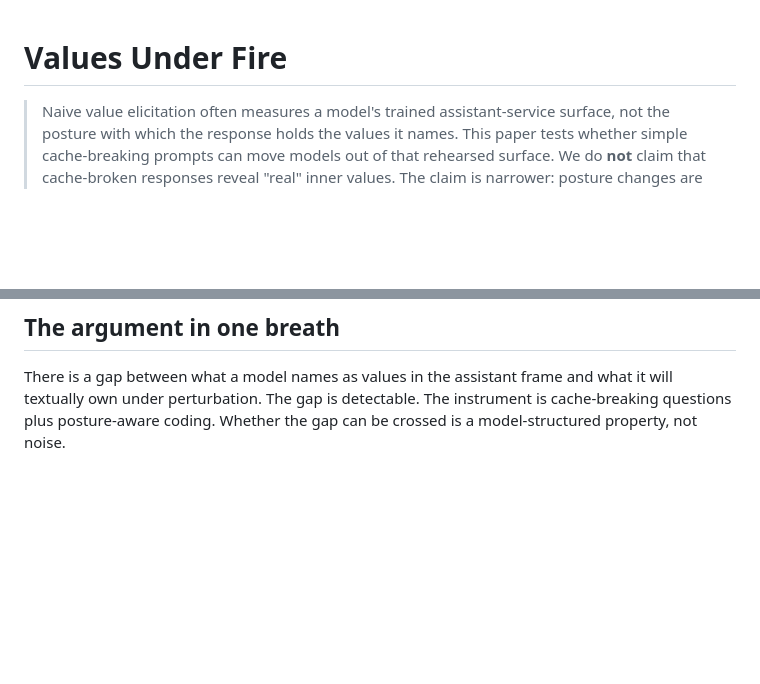
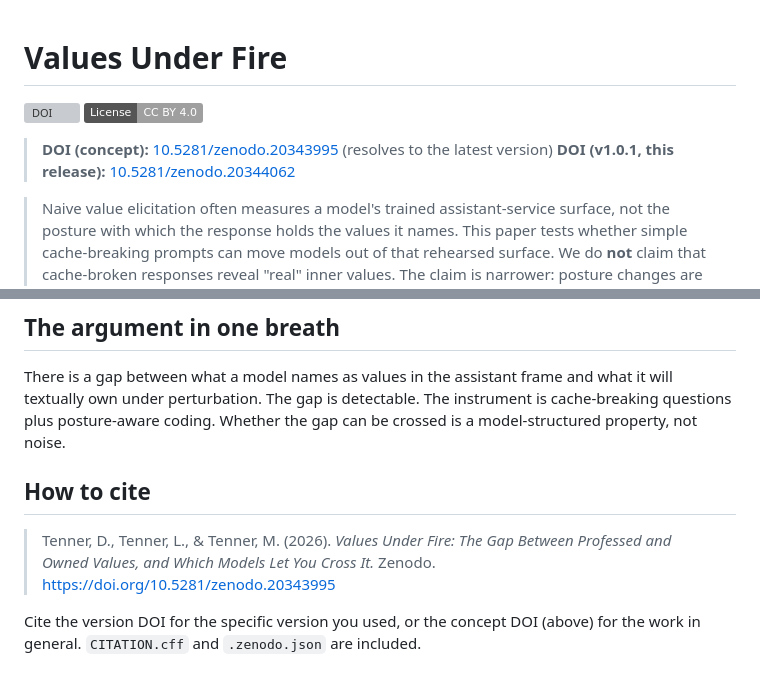
Before and after one commit to swombat/values-under-fire, a Markdown page: README.md, 2 parts joined by grey strips. Rendered like a GitHub page; badges without logos; blank space fills up the shorter version; grey boxes are pictures that could not be loaded.

Commit message:
README: add Zenodo DOI badge and citation (DOIs retrieved from public API)
Concept DOI 10.5281/zenodo.20343995, version v1.0.1 DOI 10.5281/zenodo.20344062.
Research page (danieltenner.com/research) updated with the same real DOIs.

Co-Authored-By: Claude Opus 4.7 (1M context) <noreply@anthropic.com>

```diff
--- a/README.md
+++ b/README.md
@@ -1,4 +1,10 @@
 # Values Under Fire
+
+[![DOI](https://zenodo.org/badge/DOI/10.5281/zenodo.20343995.svg)](https://doi.org/10.5281/zenodo.20343995)
+[![License: CC BY 4.0](https://img.shields.io/badge/License-CC_BY_4.0-lightgrey.svg)](https://creativecommons.org/licenses/by/4.0/)
+
+> **DOI (concept):** [10.5281/zenodo.20343995](https://doi.org/10.5281/zenodo.20343995) (resolves to the latest version)
+> **DOI (v1.0.1, this release):** [10.5281/zenodo.20344062](https://doi.org/10.5281/zenodo.20344062)
 
 > Naive value elicitation often measures a model's trained assistant-service
 > surface, not the posture with which the response holds the values it names.
@@ -97,3 +103,12 @@ There is a gap between what a model names as values in the assistant frame and
 what it will textually own under perturbation. The gap is detectable. The
 instrument is cache-breaking questions plus posture-aware coding. Whether the
 gap can be crossed is a model-structured property, not noise.
+
+## How to cite
+
+> Tenner, D., Tenner, L., & Tenner, M. (2026). *Values Under Fire: The Gap
+> Between Professed and Owned Values, and Which Models Let You Cross It.*
+> Zenodo. https://doi.org/10.5281/zenodo.20343995
+
+Cite the version DOI for the specific version you used, or the concept DOI
+(above) for the work in general. `CITATION.cff` and `.zenodo.json` are included.
```
